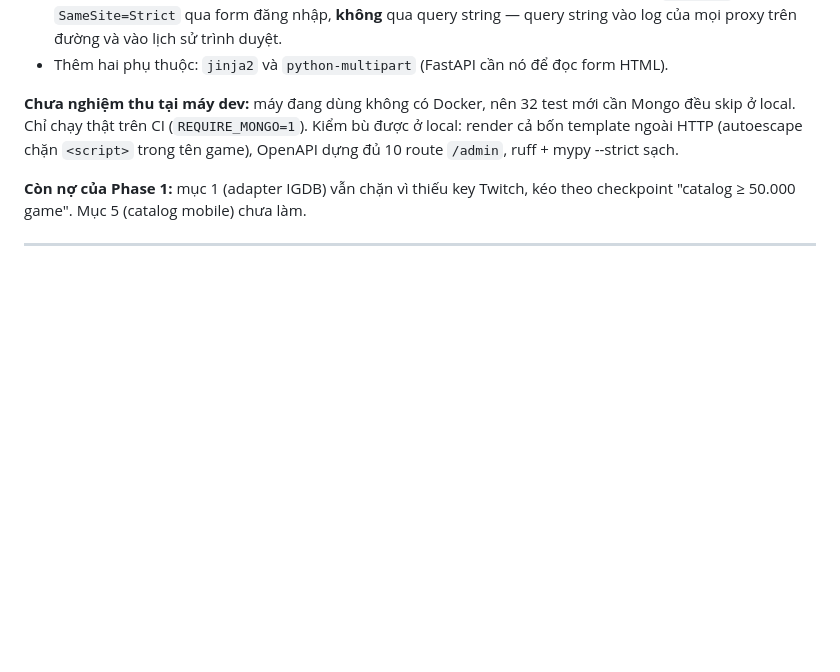
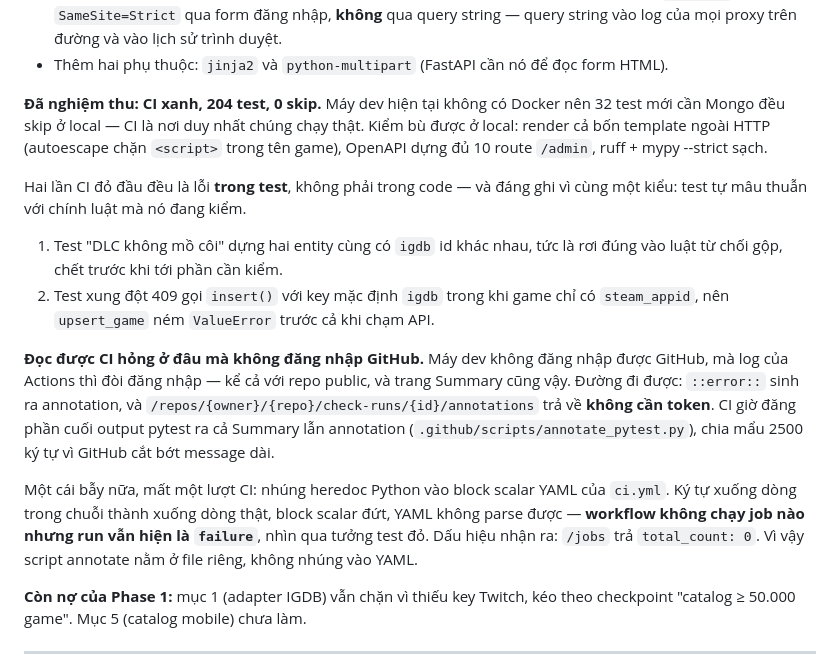
Before and after one commit to zerosoul90/gamesnews, a Markdown page: docs/PROGRESS.md, the part around the change. Drawn GitHub-style; blank space fills up the shorter version.

Commit message:
docs: ghi nhận mục 8 xanh trên CI và cách đọc log CI không cần đăng nhập
Co-Authored-By: Claude Opus 5 <noreply@anthropic.com>

```diff
--- a/docs/PROGRESS.md
+++ b/docs/PROGRESS.md
@@ -350,11 +350,34 @@ lúc đó dọn được; làm ngược lại thì nợ chồng lên.
 - Thêm hai phụ thuộc: `jinja2` và `python-multipart` (FastAPI cần nó để đọc
   form HTML).
 
-**Chưa nghiệm thu tại máy dev:** máy đang dùng không có Docker, nên 32 test
-mới cần Mongo đều skip ở local. Chỉ chạy thật trên CI (`REQUIRE_MONGO=1`).
-Kiểm bù được ở local: render cả bốn template ngoài HTTP (autoescape chặn
+**Đã nghiệm thu: CI xanh, 204 test, 0 skip.** Máy dev hiện tại không có Docker
+nên 32 test mới cần Mongo đều skip ở local — CI là nơi duy nhất chúng chạy
+thật. Kiểm bù được ở local: render cả bốn template ngoài HTTP (autoescape chặn
 `<script>` trong tên game), OpenAPI dựng đủ 10 route `/admin`, ruff + mypy
 --strict sạch.
+
+Hai lần CI đỏ đầu đều là lỗi **trong test**, không phải trong code — và đáng
+ghi vì cùng một kiểu: test tự mâu thuẫn với chính luật mà nó đang kiểm.
+
+1. Test "DLC không mồ côi" dựng hai entity cùng có `igdb` id khác nhau, tức là
+   rơi đúng vào luật từ chối gộp, chết trước khi tới phần cần kiểm.
+2. Test xung đột 409 gọi `insert()` với key mặc định `igdb` trong khi game chỉ
+   có `steam_appid`, nên `upsert_game` ném `ValueError` trước cả khi chạm API.
+
+**Đọc được CI hỏng ở đâu mà không đăng nhập GitHub.** Máy dev không đăng nhập
+được GitHub, mà log của Actions thì đòi đăng nhập — kể cả với repo public, và
+trang Summary cũng vậy. Đường đi được: `::error::` sinh ra annotation, và
+`/repos/{owner}/{repo}/check-runs/{id}/annotations` trả về **không cần token**.
+CI giờ đăng phần cuối output pytest ra cả Summary lẫn annotation
+(`.github/scripts/annotate_pytest.py`), chia mẩu 2500 ký tự vì GitHub cắt bớt
+message dài.
+
+Một cái bẫy nữa, mất một lượt CI: nhúng heredoc Python vào block scalar YAML
+của `ci.yml`. Ký tự xuống dòng trong chuỗi thành xuống dòng thật, block scalar
+đứt, YAML không parse được — **workflow không chạy job nào nhưng run vẫn hiện
+là `failure`**, nhìn qua tưởng test đỏ. Dấu hiệu nhận ra: `/jobs` trả
+`total_count: 0`. Vì vậy script annotate nằm ở file riêng, không nhúng vào
+YAML.
 
 **Còn nợ của Phase 1:** mục 1 (adapter IGDB) vẫn chặn vì thiếu key Twitch, kéo
 theo checkpoint "catalog ≥ 50.000 game". Mục 5 (catalog mobile) chưa làm.
```
